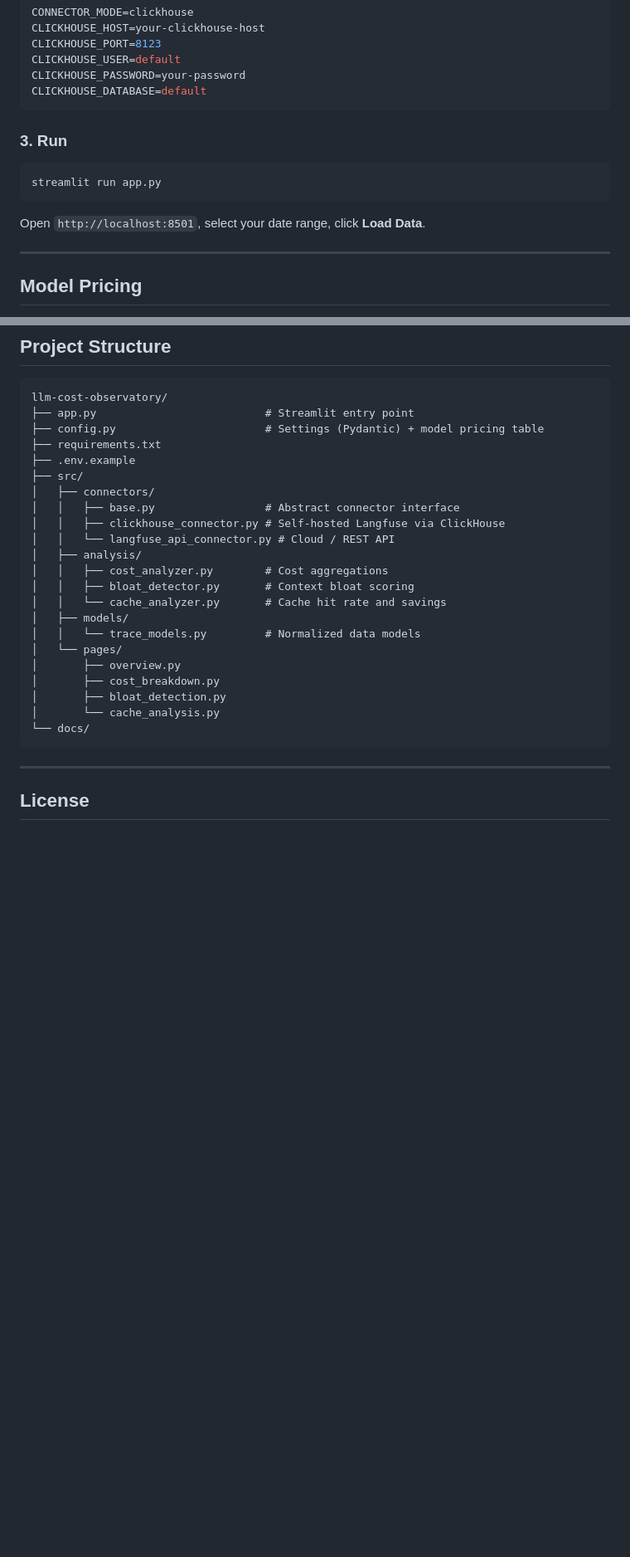
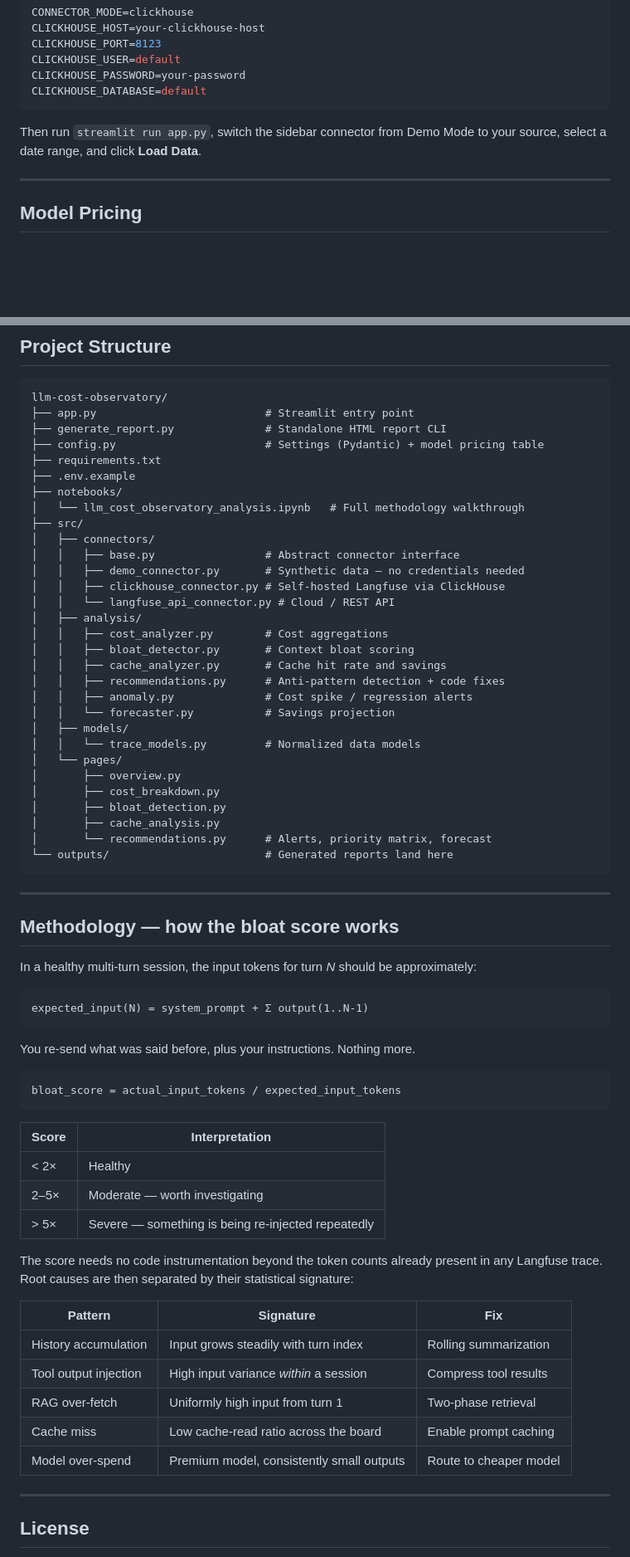
Before and after one commit to chowdarymcs/llm-cost-observatory, a Markdown page: README.md, 2 parts joined by grey strips. Shown at 83% size. Rendered like a GitHub page; blank space fills up the shorter version.

Commit message:
docs: demo-first quick start, methodology, updated structure

````diff
--- a/README.md
+++ b/README.md
@@ -138,12 +170,7 @@ CLICKHOUSE_PASSWORD=your-password
 CLICKHOUSE_DATABASE=default
 ```
 
-### 3. Run
-```bash
-streamlit run app.py
-```
-
-Open `http://localhost:8501`, select your date range, click **Load Data**.
+Then run `streamlit run app.py`, switch the sidebar connector from Demo Mode to your source, select a date range, and click **Load Data**.
 
 ---
 
@@ -187,27 +214,67 @@ this is what the bloat detector uses to compute turn-by-turn token growth.
 ```
 llm-cost-observatory/
 ├── app.py                          # Streamlit entry point
+├── generate_report.py              # Standalone HTML report CLI
 ├── config.py                       # Settings (Pydantic) + model pricing table
 ├── requirements.txt
 ├── .env.example
+├── notebooks/
+│   └── llm_cost_observatory_analysis.ipynb   # Full methodology walkthrough
 ├── src/
 │   ├── connectors/
 │   │   ├── base.py                 # Abstract connector interface
+│   │   ├── demo_connector.py       # Synthetic data — no credentials needed
 │   │   ├── clickhouse_connector.py # Self-hosted Langfuse via ClickHouse
 │   │   └── langfuse_api_connector.py # Cloud / REST API
 │   ├── analysis/
 │   │   ├── cost_analyzer.py        # Cost aggregations
 │   │   ├── bloat_detector.py       # Context bloat scoring
-│   │   └── cache_analyzer.py       # Cache hit rate and savings
+│   │   ├── cache_analyzer.py       # Cache hit rate and savings
+│   │   ├── recommendations.py      # Anti-pattern detection + code fixes
+│   │   ├── anomaly.py              # Cost spike / regression alerts
+│   │   └── forecaster.py           # Savings projection
 │   ├── models/
 │   │   └── trace_models.py         # Normalized data models
 │   └── pages/
 │       ├── overview.py
 │       ├── cost_breakdown.py
 │       ├── bloat_detection.py
-│       └── cache_analysis.py
-└── docs/
+│       ├── cache_analysis.py
+│       └── recommendations.py      # Alerts, priority matrix, forecast
+└── outputs/                        # Generated reports land here
 ```
+
+---
+
+## Methodology — how the bloat score works
+
+In a healthy multi-turn session, the input tokens for turn *N* should be approximately:
+
+```
+expected_input(N) = system_prompt + Σ output(1..N-1)
+```
+
+You re-send what was said before, plus your instructions. Nothing more.
+
+```
+bloat_score = actual_input_tokens / expected_input_tokens
+```
+
+| Score | Interpretation |
+|---|---|
+| < 2× | Healthy |
+| 2–5× | Moderate — worth investigating |
+| > 5× | Severe — something is being re-injected repeatedly |
+
+The score needs no code instrumentation beyond the token counts already present in any Langfuse trace. Root causes are then separated by their statistical signature:
+
+| Pattern | Signature | Fix |
+|---|---|---|
+| History accumulation | Input grows steadily with turn index | Rolling summarization |
+| Tool output injection | High input variance *within* a session | Compress tool results |
+| RAG over-fetch | Uniformly high input from turn 1 | Two-phase retrieval |
+| Cache miss | Low cache-read ratio across the board | Enable prompt caching |
+| Model over-spend | Premium model, consistently small outputs | Route to cheaper model |
 
 ---
 
````
Also changed, not shown: other parts of README.md (+40 -8 lines).
